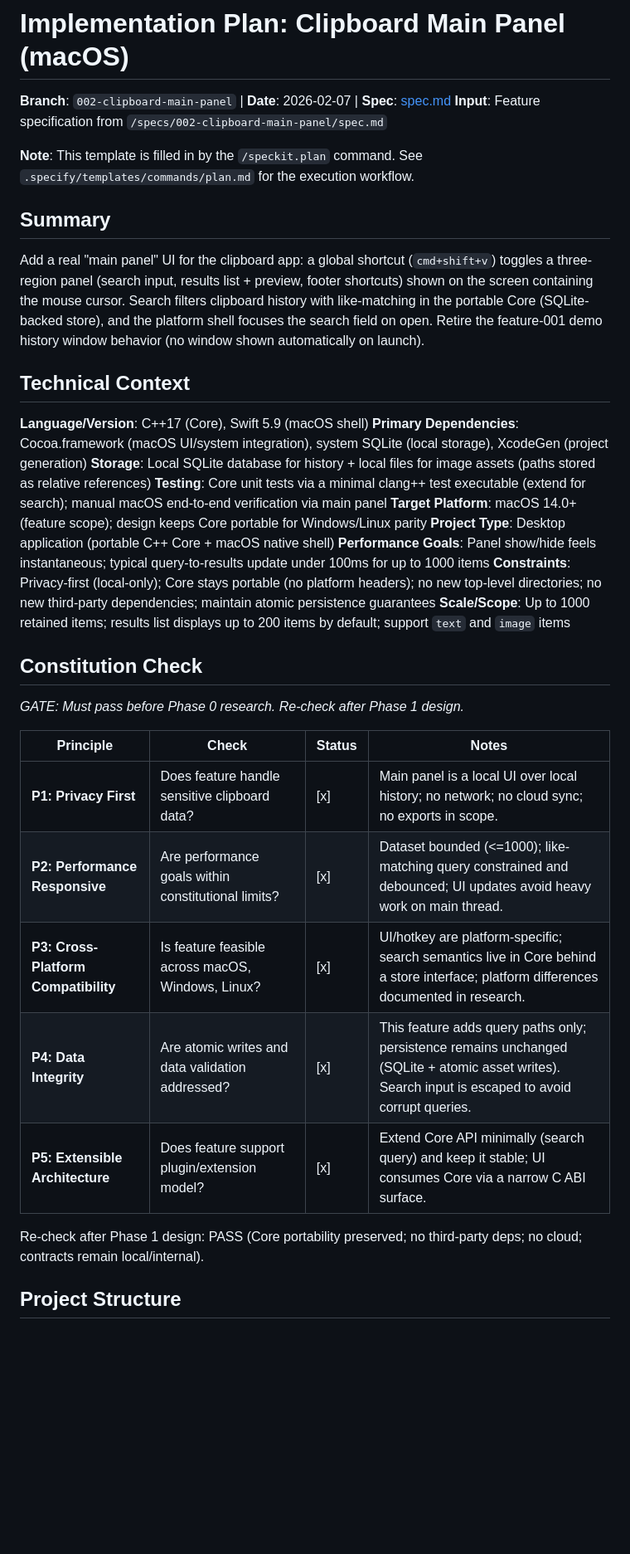
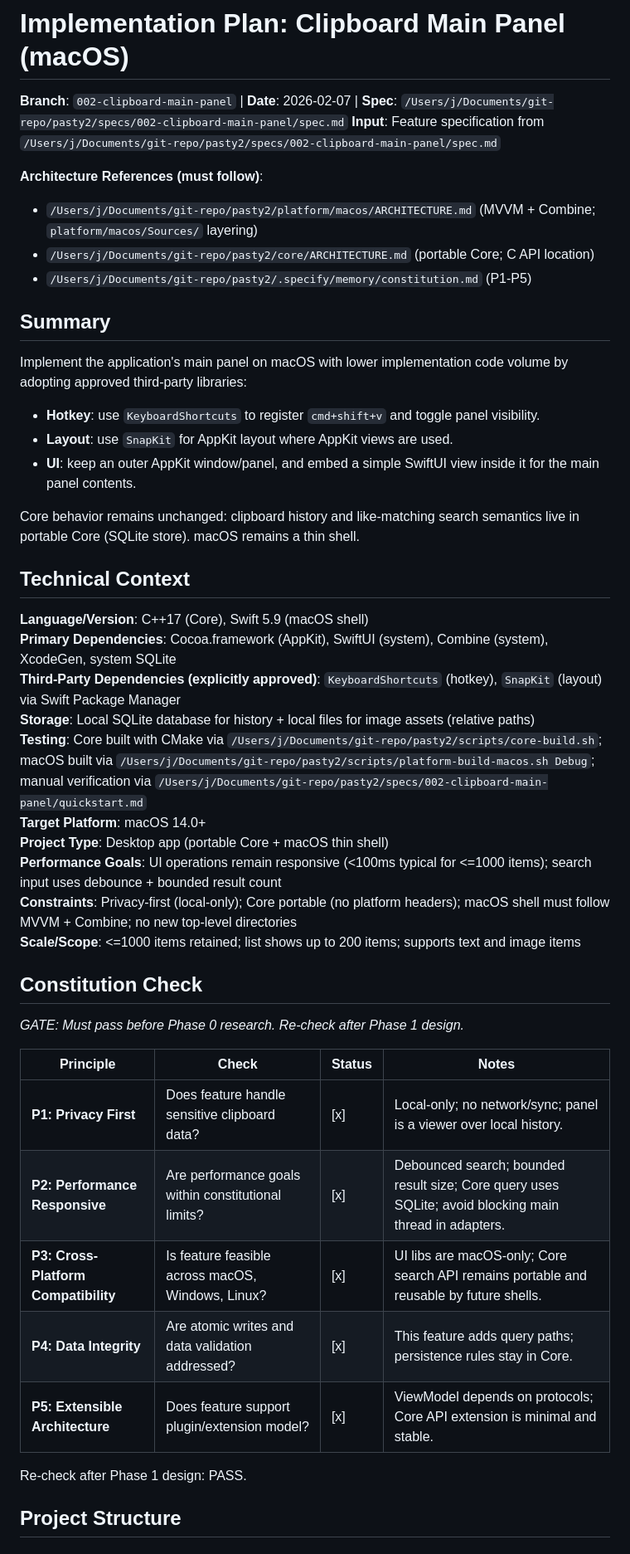
Before and after one commit to scubers/pasty, a Markdown page: specs/002-clipboard-main-panel/plan.md, the part around one of its changes. Shown at 83% size. Rendered like a GitHub page; blank space fills up the shorter version.

```diff
--- a/specs/002-clipboard-main-panel/plan.md
+++ b/specs/002-clipboard-main-panel/plan.md
@@ -1,31 +1,35 @@
 # Implementation Plan: Clipboard Main Panel (macOS)
 
-**Branch**: `002-clipboard-main-panel` | **Date**: 2026-02-07 | **Spec**: [spec.md](./spec.md)
-**Input**: Feature specification from `/specs/002-clipboard-main-panel/spec.md`
+**Branch**: `002-clipboard-main-panel` | **Date**: 2026-02-07 | **Spec**: `/Users/j/Documents/git-repo/pasty2/specs/002-clipboard-main-panel/spec.md`
+**Input**: Feature specification from `/Users/j/Documents/git-repo/pasty2/specs/002-clipboard-main-panel/spec.md`
 
-**Note**: This template is filled in by the `/speckit.plan` command. See `.specify/templates/commands/plan.md` for the execution workflow.
+**Architecture References (must follow)**:
+- `/Users/j/Documents/git-repo/pasty2/platform/macos/ARCHITECTURE.md` (MVVM + Combine; `platform/macos/Sources/` layering)
+- `/Users/j/Documents/git-repo/pasty2/core/ARCHITECTURE.md` (portable Core; C API location)
+- `/Users/j/Documents/git-repo/pasty2/.specify/memory/constitution.md` (P1-P5)
 
 ## Summary
 
-Add a real "main panel" UI for the clipboard app: a global shortcut (`cmd+shift+v`) toggles a three-region panel (search input, results list + preview, footer shortcuts) shown on the screen containing the mouse cursor. Search filters clipboard history with like-matching in the portable Core (SQLite-backed store), and the platform shell focuses the search field on open. Retire the feature-001 demo history window behavior (no window shown automatically on launch).
+Implement the application's main panel on macOS with lower implementation code volume by adopting approved third-party libraries:
+
+- **Hotkey**: use `KeyboardShortcuts` to register `cmd+shift+v` and toggle panel visibility.
+- **Layout**: use `SnapKit` for AppKit layout where AppKit views are used.
+- **UI**: keep an outer AppKit window/panel, and embed a simple SwiftUI view inside it for the main panel contents.
+
+Core behavior remains unchanged: clipboard history and like-matching search semantics live in portable Core (SQLite store). macOS remains a thin shell.
 
 ## Technical Context
 
-<!--
-  ACTION REQUIRED: Replace the content in this section with the technical details
-  for the project. The structure here is presented in advisory capacity to guide
-  the iteration process.
--->
-
 **Language/Version**: C++17 (Core), Swift 5.9 (macOS shell)
-**Primary Dependencies**: Cocoa.framework (macOS UI/system integration), system SQLite (local storage), XcodeGen (project generation)
-**Storage**: Local SQLite database for history + local files for image assets (paths stored as relative references)
-**Testing**: Core unit tests via a minimal clang++ test executable (extend for search); manual macOS end-to-end verification via main panel
-**Target Platform**: macOS 14.0+ (feature scope); design keeps Core portable for Windows/Linux parity
-**Project Type**: Desktop application (portable C++ Core + macOS native shell)
-**Performance Goals**: Panel show/hide feels instantaneous; typical query-to-results update under 100ms for up to 1000 items
-**Constraints**: Privacy-first (local-only); Core stays portable (no platform headers); no new top-level directories; no new third-party dependencies; maintain atomic persistence guarantees
-**Scale/Scope**: Up to 1000 retained items; results list displays up to 200 items by default; support `text` and `image` items
+**Primary Dependencies**: Cocoa.framework (AppKit), SwiftUI (system), Combine (system), XcodeGen, system SQLite
+**Third-Party Dependencies (explicitly approved)**: `KeyboardShortcuts` (hotkey), `SnapKit` (layout) via Swift Package Manager
+**Storage**: Local SQLite database for history + local files for image assets (relative paths)
+**Testing**: Core built with CMake via `/Users/j/Documents/git-repo/pasty2/scripts/core-build.sh`; macOS built via `/Users/j/Documents/git-repo/pasty2/scripts/platform-build-macos.sh Debug`; manual verification via `/Users/j/Documents/git-repo/pasty2/specs/002-clipboard-main-panel/quickstart.md`
+**Target Platform**: macOS 14.0+
+**Project Type**: Desktop app (portable Core + macOS thin shell)
+**Performance Goals**: UI operations remain responsive (<100ms typical for <=1000 items); search input uses debounce + bounded result count
+**Constraints**: Privacy-first (local-only); Core portable (no platform headers); macOS shell must follow MVVM + Combine; no new top-level directories
+**Scale/Scope**: <=1000 items retained; list shows up to 200 items; supports text and image items
 
 ## Constitution Check
 
@@ -33,13 +37,13 @@ Add a real "main panel" UI for the clipboard app: a global shortcut (`cmd+shift+
 
 | Principle | Check | Status | Notes |
 |-----------|-------|--------|-------|
-| **P1: Privacy First** | Does feature handle sensitive clipboard data? | [x] | Main panel is a local UI over local history; no network; no cloud sync; no exports in scope.
-| **P2: Performance Responsive** | Are performance goals within constitutional limits? | [x] | Dataset bounded (<=1000); like-matching query constrained and debounced; UI updates avoid heavy work on main thread.
-| **P3: Cross-Platform Compatibility** | Is feature feasible across macOS, Windows, Linux? | [x] | UI/hotkey are platform-specific; search semantics live in Core behind a store interface; platform differences documented in research.
-| **P4: Data Integrity** | Are atomic writes and data validation addressed? | [x] | This feature adds query paths only; persistence remains unchanged (SQLite + atomic asset writes). Search input is escaped to avoid corrupt queries.
-| **P5: Extensible Architecture** | Does feature support plugin/extension model? | [x] | Extend Core API minimally (search query) and keep it stable; UI consumes Core via a narrow C ABI surface.
+| **P1: Privacy First** | Does feature handle sensitive clipboard data? | [x] | Local-only; no network/sync; panel is a viewer over local history.
+| **P2: Performance Responsive** | Are performance goals within constitutional limits? | [x] | Debounced search; bounded result size; Core query uses SQLite; avoid blocking main thread in adapters.
+| **P3: Cross-Platform Compatibility** | Is feature feasible across macOS, Windows, Linux? | [x] | UI libs are macOS-only; Core search API remains portable and reusable by future shells.
+| **P4: Data Integrity** | Are atomic writes and data validation addressed? | [x] | This feature adds query paths; persistence rules stay in Core.
+| **P5: Extensible Architecture** | Does feature support plugin/extension model? | [x] | ViewModel depends on protocols; Core API extension is minimal and stable.
 
-Re-check after Phase 1 design: PASS (Core portability preserved; no third-party deps; no cloud; contracts remain local/internal).
+Re-check after Phase 1 design: PASS.
 
 ## Project Structure
 
```
Also changed, not shown: other parts of specs/002-clipboard-main-panel/plan.md (+41 -65 lines), specs/002-clipboard-main-panel/research.md (added, +117 -0 lines).
